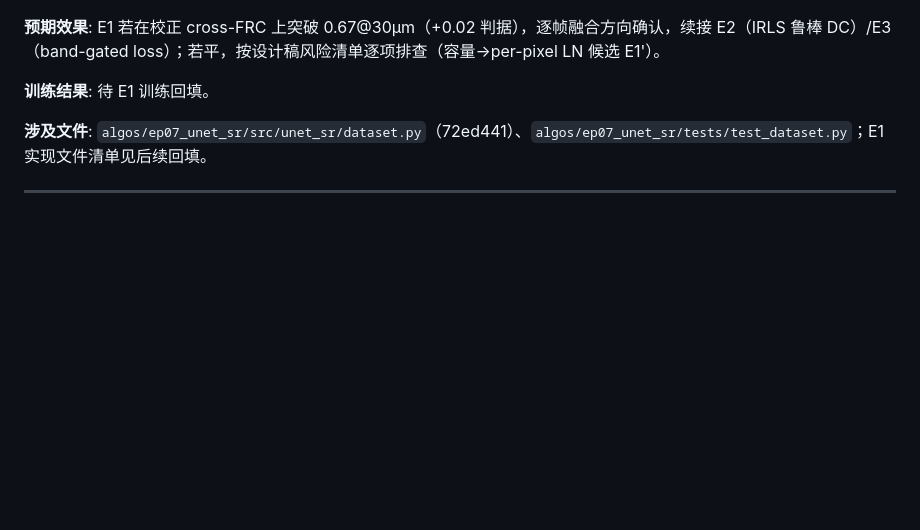
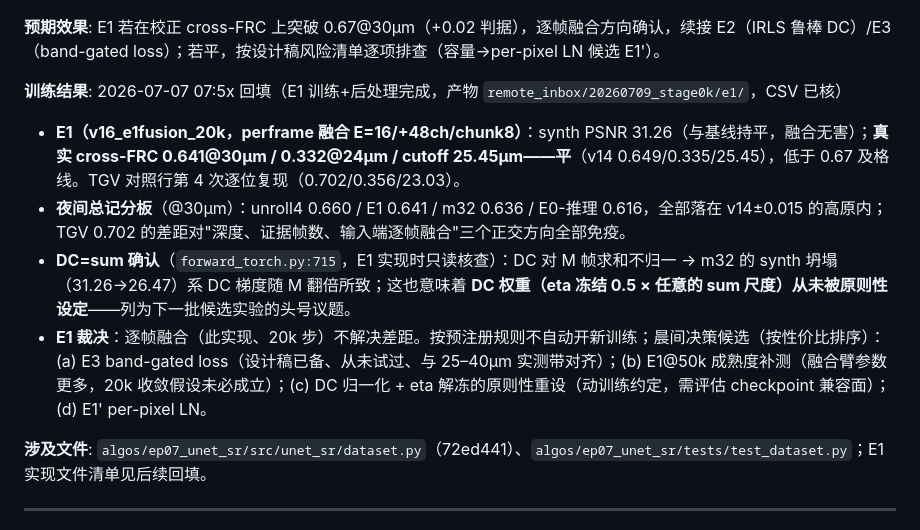
Before and after one commit to VennIntelligence/thermal_lift, a Markdown page: research_log/algorithm_changelog.md, the part around the change. Rendered like a GitHub page; blank space fills up the shorter version.

Commit message:
Backfill ACL-051 with E1 verdict: per-frame fusion flat, plateau immune to depth/evidence/fusion
Co-Authored-By: Claude Fable 5 <noreply@anthropic.com>

```diff
--- a/research_log/algorithm_changelog.md
+++ b/research_log/algorithm_changelog.md
@@ -37,7 +37,11 @@
 
 **预期效果**: E1 若在校正 cross-FRC 上突破 0.67@30µm（+0.02 判据），逐帧融合方向确认，续接 E2（IRLS 鲁棒 DC）/E3（band-gated loss）；若平，按设计稿风险清单逐项排查（容量→per-pixel LN 候选 E1'）。
 
-**训练结果**: 待 E1 训练回填。
+**训练结果**: 2026-07-07 07:5x 回填（E1 训练+后处理完成，产物 `remote_inbox/20260709_stage0k/e1/`，CSV 已核）
+- **E1（v16_e1fusion_20k，perframe 融合 E=16/+48ch/chunk8）**：synth PSNR 31.26（与基线持平，融合无害）；**真实 cross-FRC 0.641@30µm / 0.332@24µm / cutoff 25.45µm——平**（v14 0.649/0.335/25.45），低于 0.67 及格线。TGV 对照行第 4 次逐位复现（0.702/0.356/23.03）。
+- **夜间总记分板**（@30µm）：unroll4 0.660 / E1 0.641 / m32 0.636 / E0-推理 0.616，全部落在 v14±0.015 的高原内；TGV 0.702 的差距对"深度、证据帧数、输入端逐帧融合"三个正交方向全部免疫。
+- **DC=sum 确认**（`forward_torch.py:715`，E1 实现时只读核查）：DC 对 M 帧求和不归一 → m32 的 synth 坍塌（31.26→26.47）系 DC 梯度随 M 翻倍所致；这也意味着 **DC 权重（eta 冻结 0.5 × 任意的 sum 尺度）从未被原则性设定**——列为下一批候选实验的头号议题。
+- **E1 裁决**：逐帧融合（此实现、20k 步）不解决差距。按预注册规则不自动开新训练；晨间决策候选（按性价比排序）：(a) E3 band-gated loss（设计稿已备、从未试过、与 25–40µm 实测带对齐）；(b) E1@50k 成熟度补测（融合臂参数更多，20k 收敛假设未必成立）；(c) DC 归一化 + eta 解冻的原则性重设（动训练约定，需评估 checkpoint 兼容面）；(d) E1' per-pixel LN。
 
 **涉及文件**: `algos/ep07_unet_sr/src/unet_sr/dataset.py`（72ed441）、`algos/ep07_unet_sr/tests/test_dataset.py`；E1 实现文件清单见后续回填。
 
```
